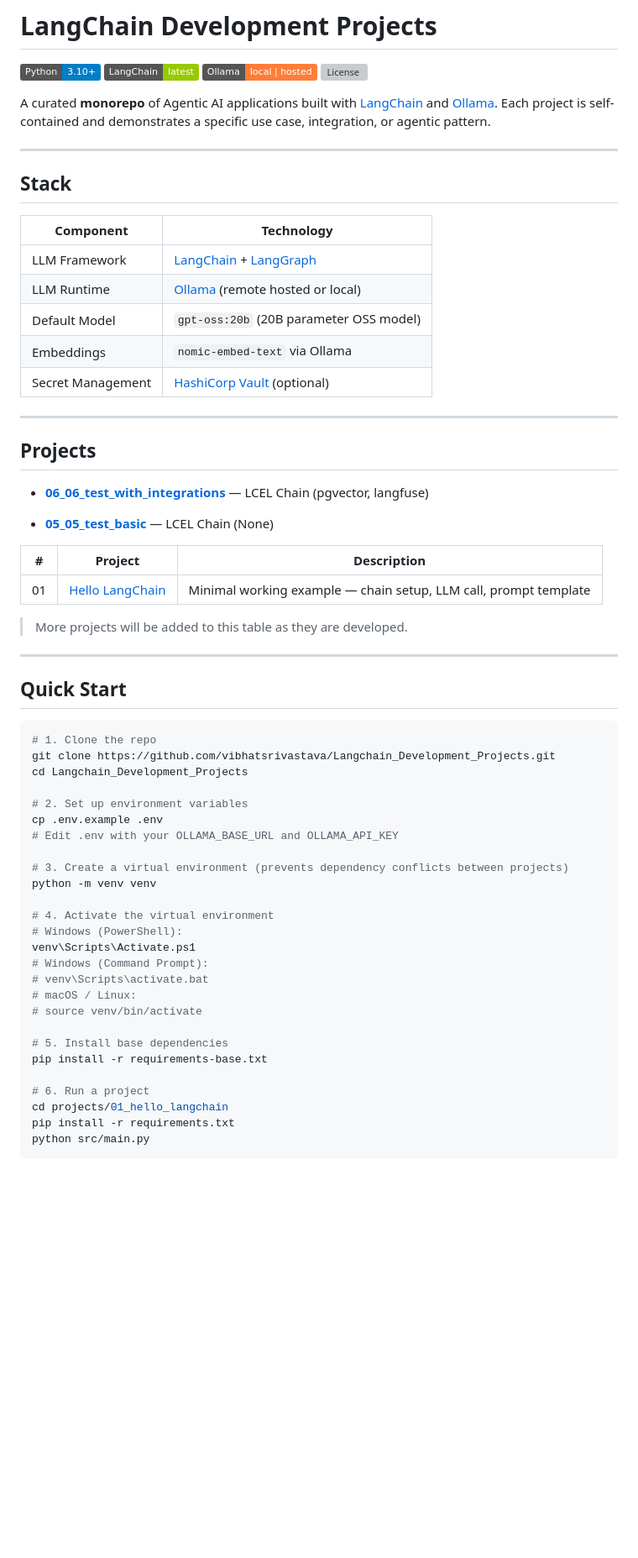
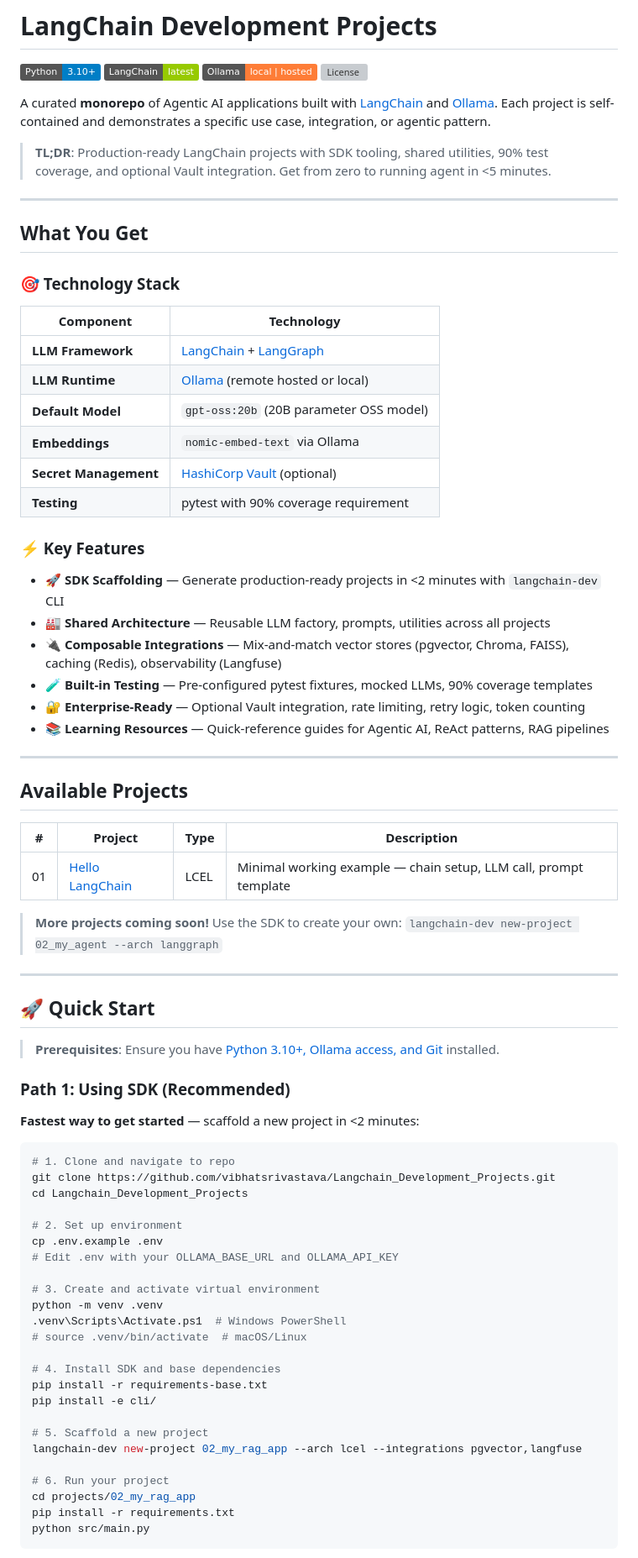
Before and after one commit to vibhatsrivastava/Langchain_Development_Projects, a Markdown page: README.md, the part around one of its changes. Shown at 84% size. GitHub-like rendering; badges without logos; blank space fills up the shorter version; grey boxes are pictures that could not be loaded.

````diff
--- a/README.md
+++ b/README.md
@@ -7,61 +7,75 @@
 
 A curated **monorepo** of Agentic AI applications built with [LangChain](https://docs.langchain.com/) and [Ollama](https://ollama.com/). Each project is self-contained and demonstrates a specific use case, integration, or agentic pattern.
 
+> **TL;DR**: Production-ready LangChain projects with SDK tooling, shared utilities, 90% test coverage, and optional Vault integration. Get from zero to running agent in <5 minutes.
+
 ---
 
-## Stack
+## What You Get
+
+### 🎯 Technology Stack
 
 | Component | Technology |
 |-----------|-----------|
-| LLM Framework | [LangChain](https://docs.langchain.com/) + [LangGraph](https://langchain-ai.github.io/langgraph/) |
-| LLM Runtime | [Ollama](https://ollama.com/) (remote hosted or local) |
-| Default Model | `gpt-oss:20b` (20B parameter OSS model) |
-| Embeddings | `nomic-embed-text` via Ollama |
-| Secret Management | [HashiCorp Vault](https://www.vaultproject.io/) (optional) |
+| **LLM Framework** | [LangChain](https://docs.langchain.com/) + [LangGraph](https://langchain-ai.github.io/langgraph/) |
+| **LLM Runtime** | [Ollama](https://ollama.com/) (remote hosted or local) |
+| **Default Model** | `gpt-oss:20b` (20B parameter OSS model) |
+| **Embeddings** | `nomic-embed-text` via Ollama |
+| **Secret Management** | [HashiCorp Vault](https://www.vaultproject.io/) (optional) |
+| **Testing** | pytest with 90% coverage requirement |
+
+### ⚡ Key Features
+
+- **🚀 SDK Scaffolding** — Generate production-ready projects in <2 minutes with `langchain-dev` CLI
+- **🏭 Shared Architecture** — Reusable LLM factory, prompts, utilities across all projects
+- **🔌 Composable Integrations** — Mix-and-match vector stores (pgvector, Chroma, FAISS), caching (Redis), observability (Langfuse)
+- **🧪 Built-in Testing** — Pre-configured pytest fixtures, mocked LLMs, 90% coverage templates
+- **🔐 Enterprise-Ready** — Optional Vault integration, rate limiting, retry logic, token counting
+- **📚 Learning Resources** — Quick-reference guides for Agentic AI, ReAct patterns, RAG pipelines
 
 ---
 
-## Projects
+## Available Projects
 
-- **[06_06_test_with_integrations](projects/06_test_with_integrations/README.md)** — LCEL Chain (pgvector, langfuse)
+| # | Project | Type | Description |
+|---|---------|------|-------------|
+| 01 | [Hello LangChain](projects/01_hello_langchain/) | LCEL | Minimal working example — chain setup, LLM call, prompt template |
 
-- **[05_05_test_basic](projects/05_test_basic/README.md)** — LCEL Chain (None)
-
-| # | Project | Description |
-|---|---------|-------------|
-| 01 | [Hello LangChain](projects/01_hello_langchain/) | Minimal working example — chain setup, LLM call, prompt template |
-
-> More projects will be added to this table as they are developed.
+> **More projects coming soon!** Use the SDK to create your own: `langchain-dev new-project 02_my_agent --arch langgraph`
 
 ---
 
-## Quick Start
+## 🚀 Quick Start
 
-```bash
-# 1. Clone the repo
+> **Prerequisites**: Ensure you have [Python 3.10+, Ollama access, and Git](docs/prerequisites.md) installed.
+
+### Path 1: Using SDK (Recommended)
+
+**Fastest way to get started** — scaffold a new project in <2 minutes:
+
+```powershell
+# 1. Clone and navigate to repo
 git clone https://github.com/vibhatsrivastava/Langchain_Development_Projects.git
 cd Langchain_Development_Projects
 
-# 2. Set up environment variables
+# 2. Set up environment
 cp .env.example .env
 # Edit .env with your OLLAMA_BASE_URL and OLLAMA_API_KEY
 
-# 3. Create a virtual environment (prevents dependency conflicts between projects)
-python -m venv venv
+# 3. Create and activate virtual environment
+python -m venv .venv
+.venv\Scripts\Activate.ps1  # Windows PowerShell
+# source .venv/bin/activate  # macOS/Linux
 
-# 4. Activate the virtual environment
-# Windows (PowerShell):
-venv\Scripts\Activate.ps1
-# Windows (Command Prompt):
-# venv\Scripts\activate.bat
-# macOS / Linux:
-# source venv/bin/activate
+# 4. Install SDK and base dependencies
+pip install -r requirements-base.txt
+pip install -e cli/
 
-# 5. Install base dependencies
-pip install -r requirements-base.txt
+# 5. Scaffold a new project
+langchain-dev new-project 02_my_rag_app --arch lcel --integrations pgvector,langfuse
 
-# 6. Run a project
-cd projects/01_hello_langchain
+# 6. Run your project
+cd projects/02_my_rag_app
 pip install -r requirements.txt
 python src/main.py
 ```
````
Also changed, not shown: other parts of README.md (+155 -72 lines).
